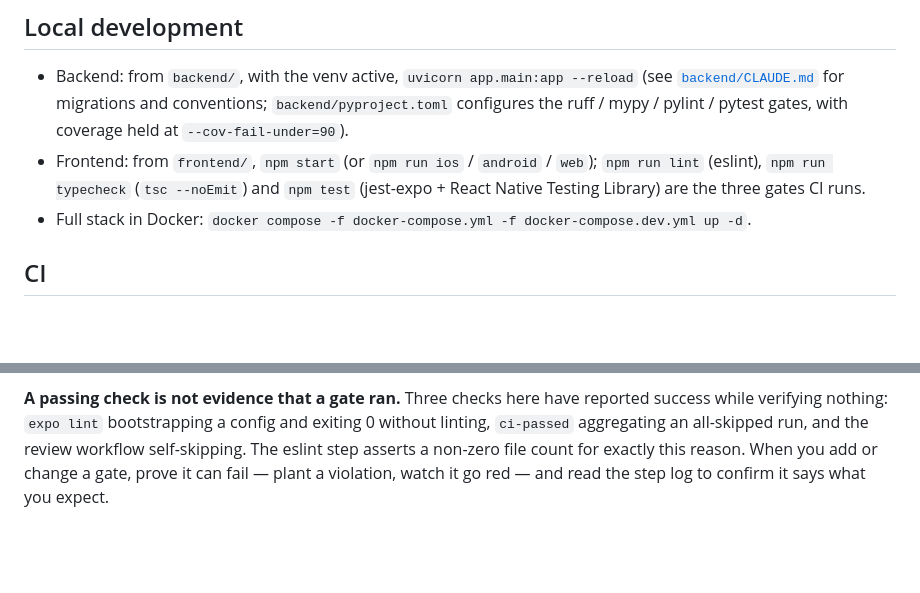
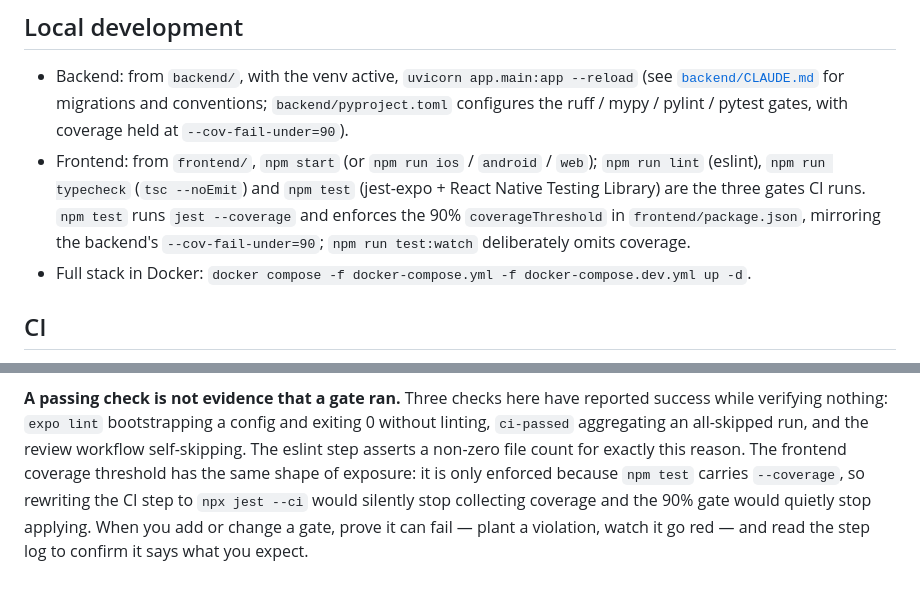
Before and after one commit to mvanorder/shopping_analysis, a Markdown page: CLAUDE.md, 2 parts joined by grey strips. Drawn GitHub-style; blank space fills up the shorter version.

Commit message:
Document the frontend coverage gate in CLAUDE.md
Raised in review: root CLAUDE.md listed the three frontend gates and recorded
the backend's --cov-fail-under=90, but the new 90% frontend threshold appeared
nowhere. frontend/CLAUDE.md is a one-line pointer to AGENTS.md, so root
CLAUDE.md is the only place it fits.

Also records the threshold's structural weakness, alongside the eslint file-count
assertion that exists for the same reason: the gate applies only because
`npm test` carries --coverage, so "simplifying" the CI step to `npx jest --ci`
would silently stop collecting coverage and the gate would go quiet. Naming it
is not a fix, but it is the difference between a known tradeoff and a trap.

Co-Authored-By: Claude Opus 5 <noreply@anthropic.com>

```diff
--- a/CLAUDE.md
+++ b/CLAUDE.md
@@ -52,6 +52,9 @@ read the CSV header row rather than assuming columns.
 - Frontend: from `frontend/`, `npm start` (or `npm run ios` / `android` / `web`);
   `npm run lint` (eslint), `npm run typecheck` (`tsc --noEmit`) and `npm test`
   (jest-expo + React Native Testing Library) are the three gates CI runs.
+  `npm test` runs `jest --coverage` and enforces the 90% `coverageThreshold`
+  in `frontend/package.json`, mirroring the backend's `--cov-fail-under=90`;
+  `npm run test:watch` deliberately omits coverage.
 - Full stack in Docker: `docker compose -f docker-compose.yml -f docker-compose.dev.yml up -d`.
 
 ## CI
@@ -106,6 +109,10 @@ together — do not convert them back to tags.
 **A passing check is not evidence that a gate ran.** Three checks here have reported success
 while verifying nothing: `expo lint` bootstrapping a config and exiting 0 without linting,
 `ci-passed` aggregating an all-skipped run, and the review workflow self-skipping. The
-eslint step asserts a non-zero file count for exactly this reason. When you add or change a
+eslint step asserts a non-zero file count for exactly this reason. The frontend
+coverage threshold has the same shape of exposure: it is only enforced because
+`npm test` carries `--coverage`, so rewriting the CI step to `npx jest --ci`
+would silently stop collecting coverage and the 90% gate would quietly stop
+applying. When you add or change a
 gate, prove it can fail — plant a violation, watch it go red — and read the step log to
 confirm it says what you expect.
```
